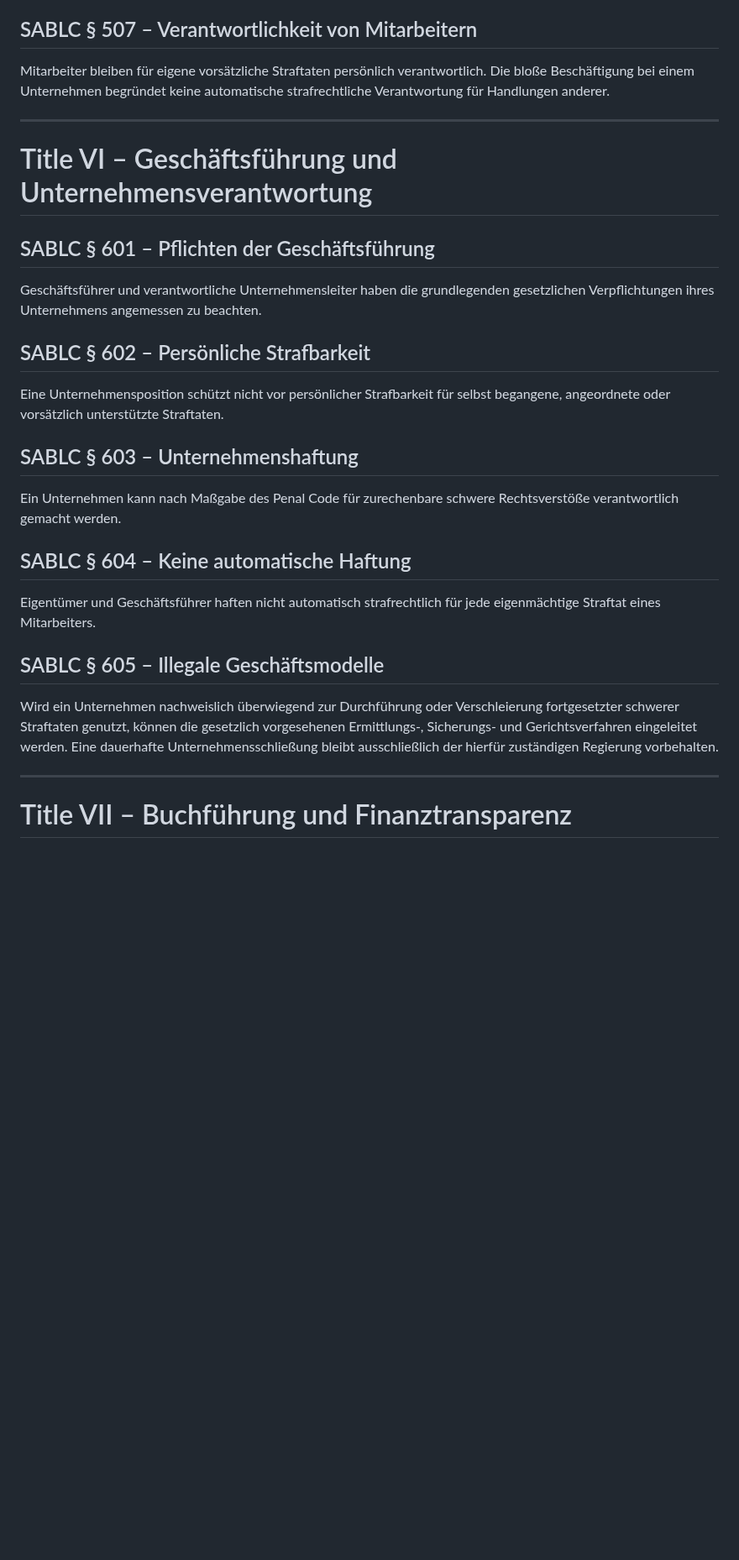
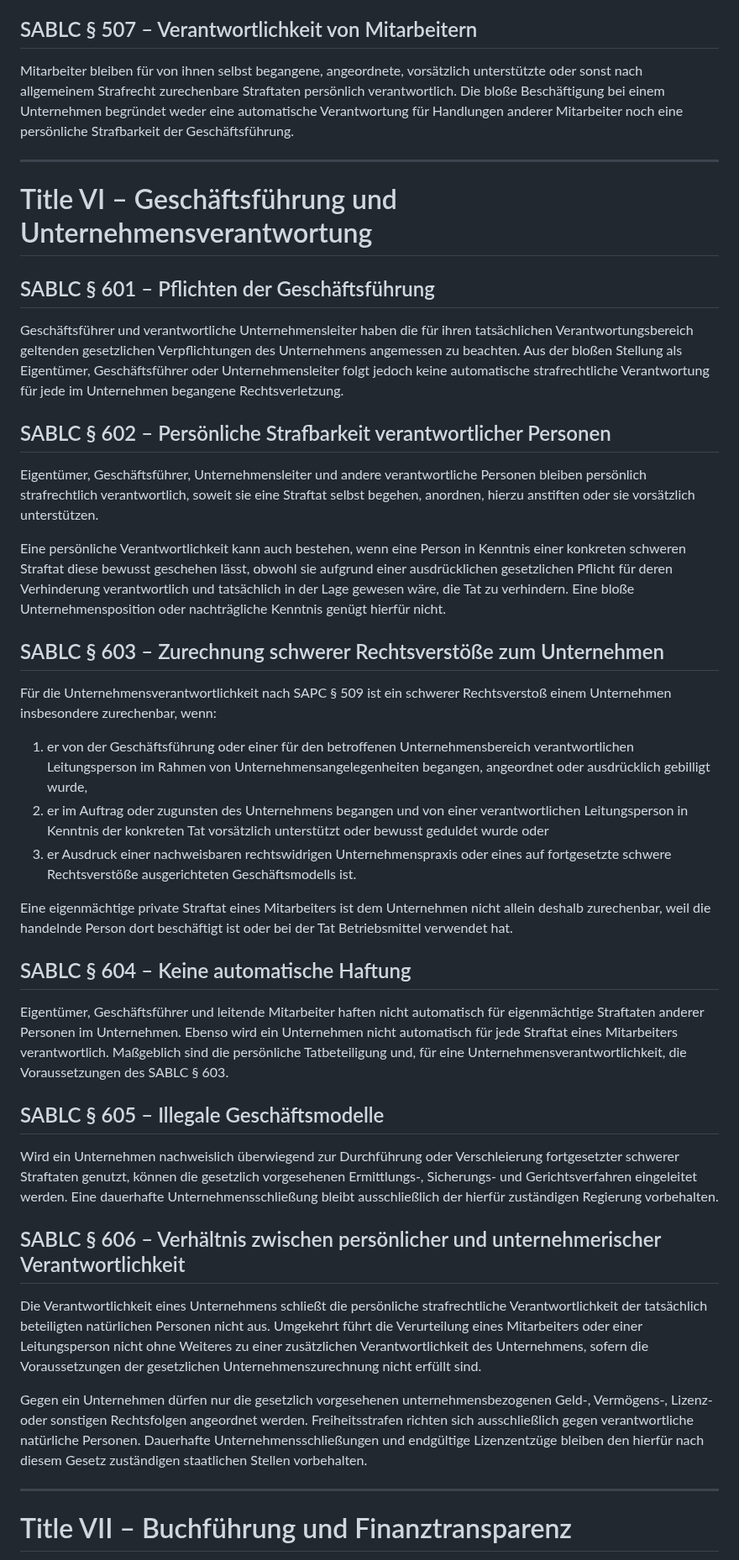
Before and after one commit to michaeltimmler91-jpg/Gesetzbuch, a Markdown page: 07-business-licensing-code/business-licensing.md, the part around the change. Shown at 84% size. Drawn GitHub-style; blank space fills up the shorter version.

Commit message:
Clarify corporate and management liability

```diff
--- a/07-business-licensing-code/business-licensing.md
+++ b/07-business-licensing-code/business-licensing.md
@@ -166,26 +166,39 @@ Beschäftigungsverhältnisse können grundsätzlich beendet werden. Vertragliche
 Eine Kündigung kann zivilrechtlich überprüft werden, wenn sie nachweislich gegen einen Vertrag oder ausdrücklich geschützte gesetzliche Rechte verstößt.
 
 ## SABLC § 507 – Verantwortlichkeit von Mitarbeitern
-Mitarbeiter bleiben für eigene vorsätzliche Straftaten persönlich verantwortlich. Die bloße Beschäftigung bei einem Unternehmen begründet keine automatische strafrechtliche Verantwortung für Handlungen anderer.
+Mitarbeiter bleiben für von ihnen selbst begangene, angeordnete, vorsätzlich unterstützte oder sonst nach allgemeinem Strafrecht zurechenbare Straftaten persönlich verantwortlich. Die bloße Beschäftigung bei einem Unternehmen begründet weder eine automatische Verantwortung für Handlungen anderer Mitarbeiter noch eine persönliche Strafbarkeit der Geschäftsführung.
 
 ---
 
 # Title VI – Geschäftsführung und Unternehmensverantwortung
 
 ## SABLC § 601 – Pflichten der Geschäftsführung
-Geschäftsführer und verantwortliche Unternehmensleiter haben die grundlegenden gesetzlichen Verpflichtungen ihres Unternehmens angemessen zu beachten.
+Geschäftsführer und verantwortliche Unternehmensleiter haben die für ihren tatsächlichen Verantwortungsbereich geltenden gesetzlichen Verpflichtungen des Unternehmens angemessen zu beachten. Aus der bloßen Stellung als Eigentümer, Geschäftsführer oder Unternehmensleiter folgt jedoch keine automatische strafrechtliche Verantwortung für jede im Unternehmen begangene Rechtsverletzung.
 
-## SABLC § 602 – Persönliche Strafbarkeit
-Eine Unternehmensposition schützt nicht vor persönlicher Strafbarkeit für selbst begangene, angeordnete oder vorsätzlich unterstützte Straftaten.
+## SABLC § 602 – Persönliche Strafbarkeit verantwortlicher Personen
+Eigentümer, Geschäftsführer, Unternehmensleiter und andere verantwortliche Personen bleiben persönlich strafrechtlich verantwortlich, soweit sie eine Straftat selbst begehen, anordnen, hierzu anstiften oder sie vorsätzlich unterstützen.
 
-## SABLC § 603 – Unternehmenshaftung
-Ein Unternehmen kann nach Maßgabe des Penal Code für zurechenbare schwere Rechtsverstöße verantwortlich gemacht werden.
+Eine persönliche Verantwortlichkeit kann auch bestehen, wenn eine Person in Kenntnis einer konkreten schweren Straftat diese bewusst geschehen lässt, obwohl sie aufgrund einer ausdrücklichen gesetzlichen Pflicht für deren Verhinderung verantwortlich und tatsächlich in der Lage gewesen wäre, die Tat zu verhindern. Eine bloße Unternehmensposition oder nachträgliche Kenntnis genügt hierfür nicht.
+
+## SABLC § 603 – Zurechnung schwerer Rechtsverstöße zum Unternehmen
+Für die Unternehmensverantwortlichkeit nach SAPC § 509 ist ein schwerer Rechtsverstoß einem Unternehmen insbesondere zurechenbar, wenn:
+
+1. er von der Geschäftsführung oder einer für den betroffenen Unternehmensbereich verantwortlichen Leitungsperson im Rahmen von Unternehmensangelegenheiten begangen, angeordnet oder ausdrücklich gebilligt wurde,
+2. er im Auftrag oder zugunsten des Unternehmens begangen und von einer verantwortlichen Leitungsperson in Kenntnis der konkreten Tat vorsätzlich unterstützt oder bewusst geduldet wurde oder
+3. er Ausdruck einer nachweisbaren rechtswidrigen Unternehmenspraxis oder eines auf fortgesetzte schwere Rechtsverstöße ausgerichteten Geschäftsmodells ist.
+
+Eine eigenmächtige private Straftat eines Mitarbeiters ist dem Unternehmen nicht allein deshalb zurechenbar, weil die handelnde Person dort beschäftigt ist oder bei der Tat Betriebsmittel verwendet hat.
 
 ## SABLC § 604 – Keine automatische Haftung
-Eigentümer und Geschäftsführer haften nicht automatisch strafrechtlich für jede eigenmächtige Straftat eines Mitarbeiters.
+Eigentümer, Geschäftsführer und leitende Mitarbeiter haften nicht automatisch für eigenmächtige Straftaten anderer Personen im Unternehmen. Ebenso wird ein Unternehmen nicht automatisch für jede Straftat eines Mitarbeiters verantwortlich. Maßgeblich sind die persönliche Tatbeteiligung und, für eine Unternehmensverantwortlichkeit, die Voraussetzungen des SABLC § 603.
 
 ## SABLC § 605 – Illegale Geschäftsmodelle
 Wird ein Unternehmen nachweislich überwiegend zur Durchführung oder Verschleierung fortgesetzter schwerer Straftaten genutzt, können die gesetzlich vorgesehenen Ermittlungs-, Sicherungs- und Gerichtsverfahren eingeleitet werden. Eine dauerhafte Unternehmensschließung bleibt ausschließlich der hierfür zuständigen Regierung vorbehalten.
+
+## SABLC § 606 – Verhältnis zwischen persönlicher und unternehmerischer Verantwortlichkeit
+Die Verantwortlichkeit eines Unternehmens schließt die persönliche strafrechtliche Verantwortlichkeit der tatsächlich beteiligten natürlichen Personen nicht aus. Umgekehrt führt die Verurteilung eines Mitarbeiters oder einer Leitungsperson nicht ohne Weiteres zu einer zusätzlichen Verantwortlichkeit des Unternehmens, sofern die Voraussetzungen der gesetzlichen Unternehmenszurechnung nicht erfüllt sind.
+
+Gegen ein Unternehmen dürfen nur die gesetzlich vorgesehenen unternehmensbezogenen Geld-, Vermögens-, Lizenz- oder sonstigen Rechtsfolgen angeordnet werden. Freiheitsstrafen richten sich ausschließlich gegen verantwortliche natürliche Personen. Dauerhafte Unternehmensschließungen und endgültige Lizenzentzüge bleiben den hierfür nach diesem Gesetz zuständigen staatlichen Stellen vorbehalten.
 
 ---
 
```
